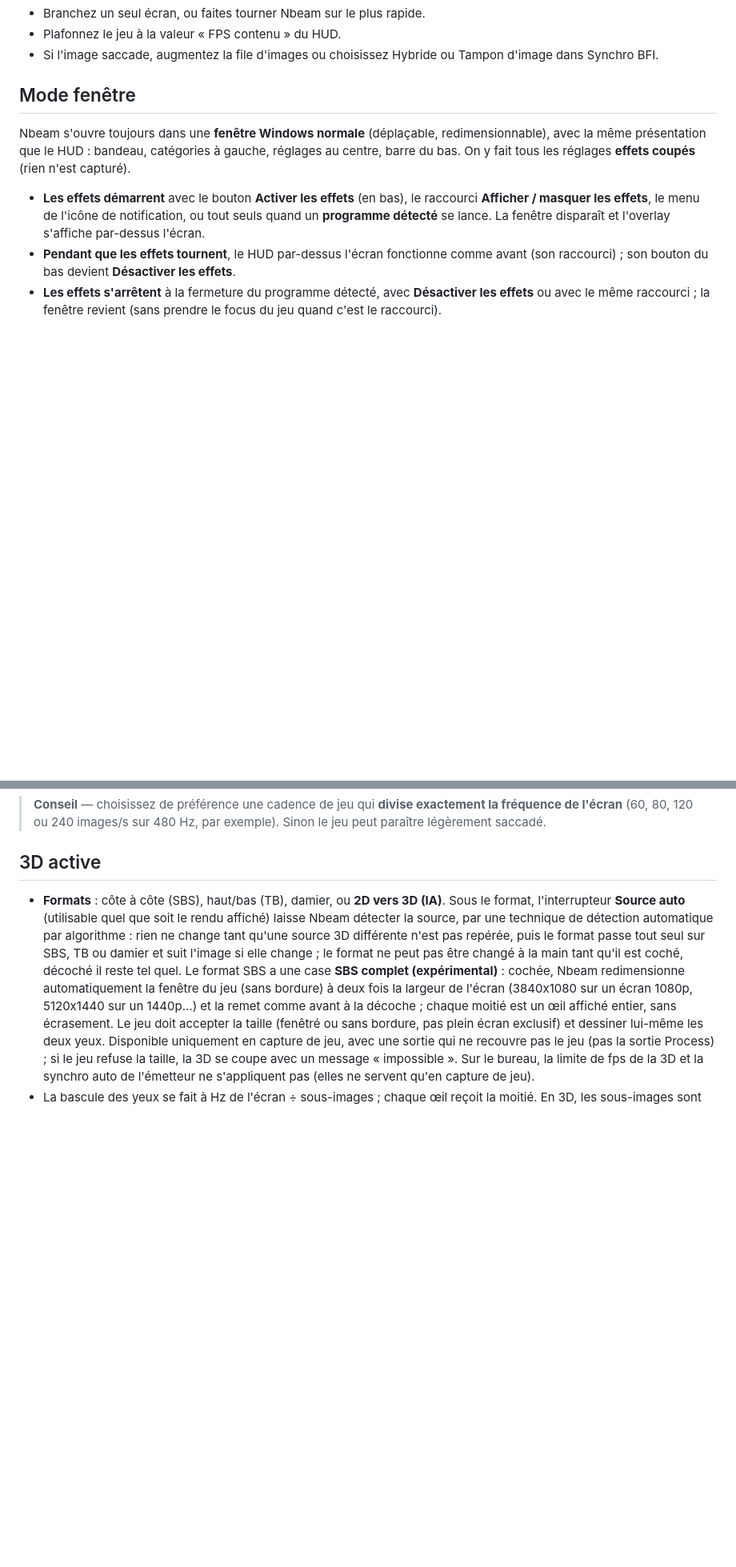
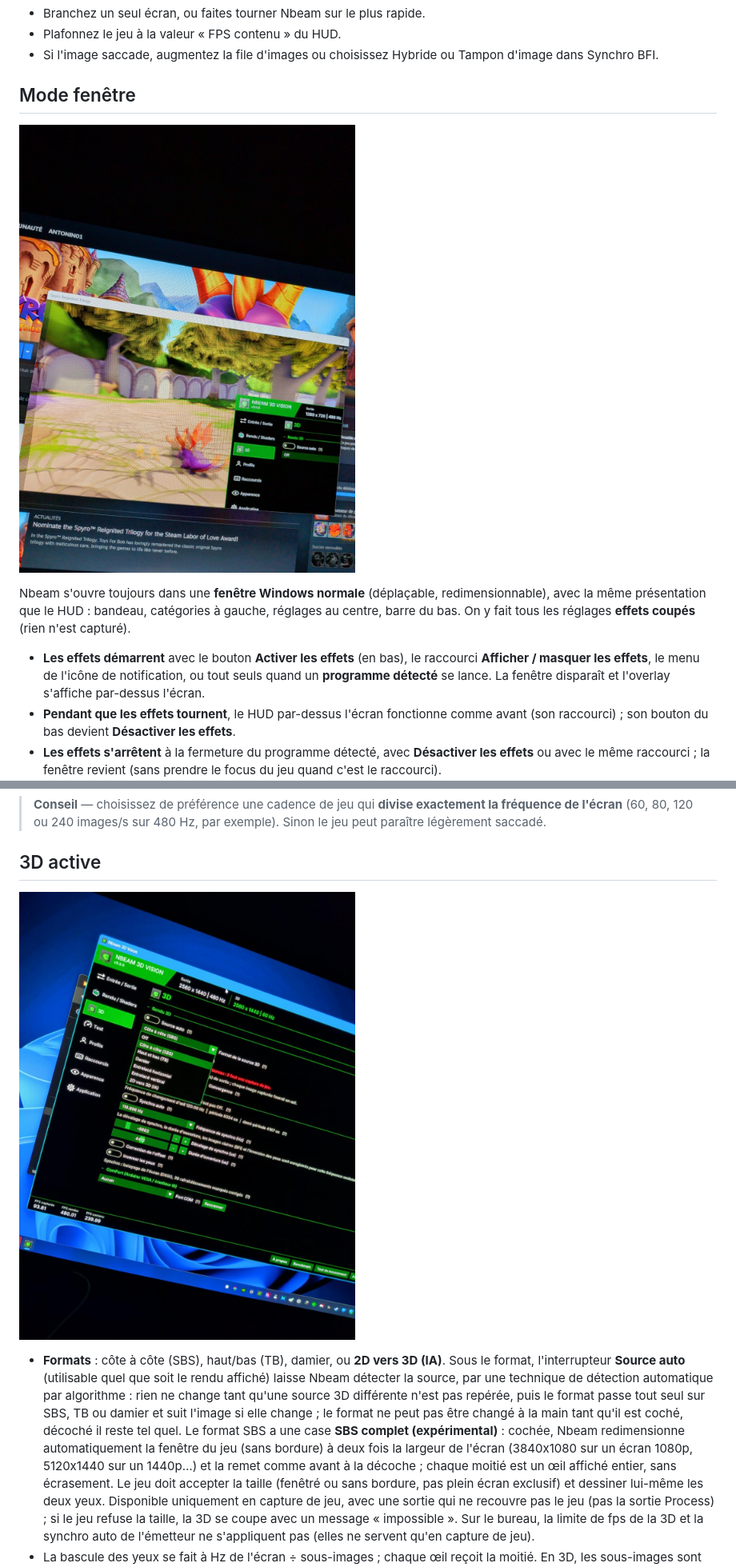
Before and after one commit to anto1444/Nbeam3DVision, a Markdown page: README.md, 2 parts joined by grey strips. Shown at 80% size. GitHub-like rendering; pictures changed too: docs/fenetre-3d.jpg (added), docs/hud-jeu.jpg (added); blank space fills up the shorter version.

Commit message:
README : captures d'écran, présentation directe allégée
Co-Authored-By: Claude Sonnet 5.5 <noreply@anthropic.com>
Claude-Session: https://claude.ai/code/session_016GDTsftqtxwXSYf6XRq3DB

```diff
--- a/README.md
+++ b/README.md
@@ -57,6 +57,8 @@ Principe : Nbeam **capture** l'écran ou la fenêtre d'un programme, applique l'
 
 ## Mode fenêtre
 
+![Nbeam 3D Vision en jeu (HUD par-dessus l'écran)](docs/hud-jeu.jpg)
+
 Nbeam s'ouvre toujours dans une **fenêtre Windows normale** (déplaçable, redimensionnable), avec la même présentation que le HUD : bandeau, catégories à gauche, réglages au centre, barre du bas. On y fait tous les réglages **effets coupés** (rien n'est capturé).
 
 - **Les effets démarrent** avec le bouton **Activer les effets** (en bas), le raccourci **Afficher / masquer les effets**, le menu de l'icône de notification, ou tout seuls quand un **programme détecté** se lance. La fenêtre disparaît et l'overlay s'affiche par-dessus l'écran.
@@ -136,6 +136,8 @@ Case à cocher sous le menu (2D, programme capturé ; masquée en 3D). Nbeam **m
 > **Conseil** — choisissez de préférence une cadence de jeu qui **divise exactement la fréquence de l'écran** (60, 80, 120 ou 240 images/s sur 480 Hz, par exemple). Sinon le jeu peut paraître légèrement saccadé.
 
 ## 3D active
+
+![Réglages 3D de Nbeam (fenêtre)](docs/fenetre-3d.jpg)
 
 - **Formats** : côte à côte (SBS), haut/bas (TB), damier, ou **2D vers 3D (IA)**. Sous le format, l'interrupteur **Source auto** (utilisable quel que soit le rendu affiché) laisse Nbeam détecter la source, par une technique de détection automatique par algorithme : rien ne change tant qu'une source 3D différente n'est pas repérée, puis le format passe tout seul sur SBS, TB ou damier et suit l'image si elle change ; le format ne peut pas être changé à la main tant qu'il est coché, décoché il reste tel quel. Le format SBS a une case **SBS complet (expérimental)** : cochée, Nbeam redimensionne automatiquement la fenêtre du jeu (sans bordure) à deux fois la largeur de l'écran (3840x1080 sur un écran 1080p, 5120x1440 sur un 1440p…) et la remet comme avant à la décoche ; chaque moitié est un œil affiché entier, sans écrasement. Le jeu doit accepter la taille (fenêtré ou sans bordure, pas plein écran exclusif) et dessiner lui-même les deux yeux. Disponible uniquement en capture de jeu, avec une sortie qui ne recouvre pas le jeu (pas la sortie Process) ; si le jeu refuse la taille, la 3D se coupe avec un message « impossible ». Sur le bureau, la limite de fps de la 3D et la synchro auto de l'émetteur ne s'appliquent pas (elles ne servent qu'en capture de jeu).
 - La bascule des yeux se fait à Hz de l'écran ÷ sous-images ; chaque œil reçoit la moitié. En 3D, les sous-images sont **liées à la fréquence de l'émetteur** (480 Hz et émetteur à 120 Hz → 4). La case **Auto** de la synchronisation choisit la fréquence de l'émetteur **la plus haute entre 80 et 165 Hz** (Hz de l'écran ÷ n : 480 Hz → 160 Hz, 360 Hz → 120 Hz, 240 Hz → 120 Hz, 100 Hz → 100 Hz), d'après la fréquence d'écran utilisée, y compris celle réglée dans la configuration du profil (hors de cette plage, rien ne se passe et l'émetteur reste éteint).
```
Also changed, not shown: other parts of README.md (+0 -2 lines).
